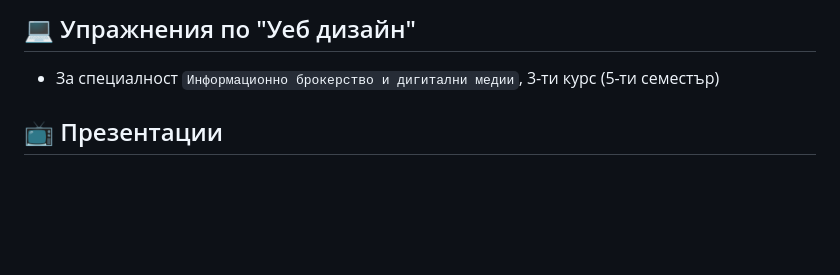
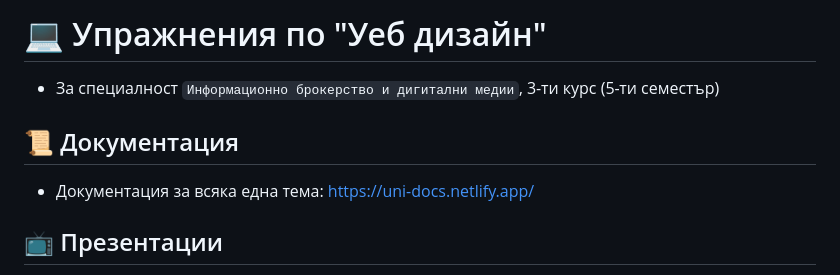
Before and after one commit to Blueonn33/Web-Design-Exercises, a Markdown page: README.md, the part around the change. Rendered like a GitHub page; blank space fills up the shorter version.

Commit message:
Update README with documentation and formatting changes
Added documentation section with link to resources.

```diff
--- a/README.md
+++ b/README.md
@@ -1,5 +1,8 @@
-## 💻 Упражнения по "Уеб дизайн"
+# 💻 Упражнения по "Уеб дизайн"
 - За специалност `Информационно брокерство и дигитални медии`, 3-ти курс (5-ти семестър)
+
+## 📜 Документация
+- Документация за всяка една тема: https://uni-docs.netlify.app/
 
 ## 📺 Презентации
 `1.` <a href="https://www.canva.com/design/DAGpeHRP3y8/FYr1fyPcpILfmzPQUFMakQ/edit?utm_content=DAGpeHRP3y8&utm_campaign=designshare&utm_medium=link2&utm_source=sharebutton" target="_blank">Уеб дизайн и технологии</a> <br />
```
